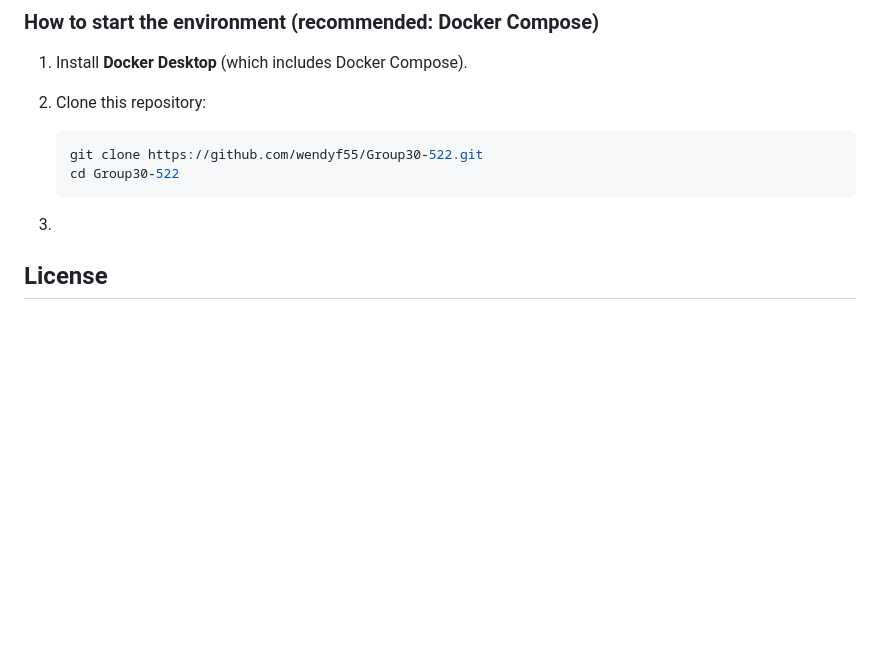
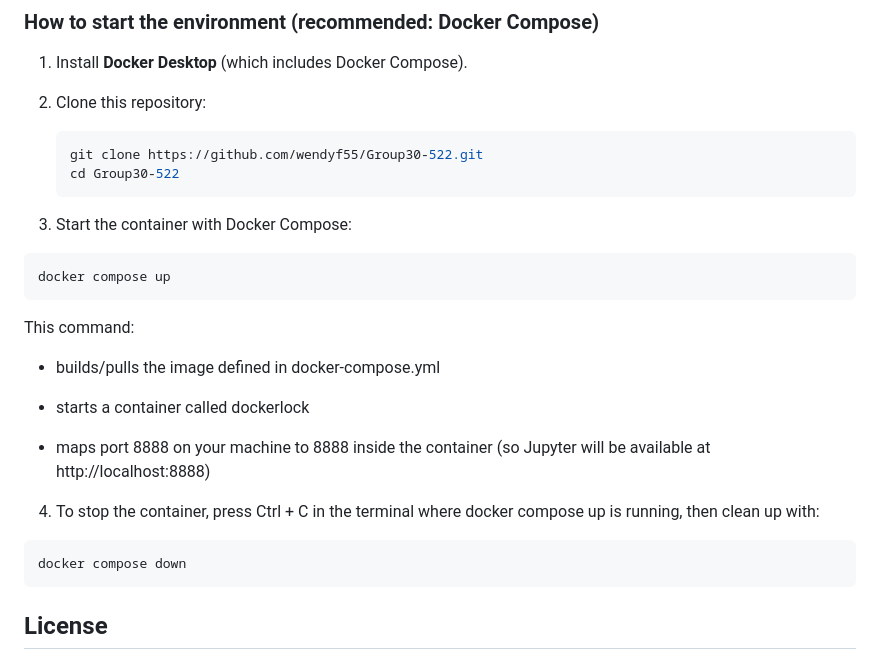
Before and after one commit to wendyf55/Group30-522, a Markdown page: README.md, the part around the change. Rendered like a GitHub page; blank space fills up the shorter version.

Commit message:
add computational environment

````diff
--- a/README.md
+++ b/README.md
@@ -104,8 +104,27 @@ GitHub Actions workflow `.github/workflows/docker-publish.yml`.
    cd Group30-522
    ```
 
-3.
+3. Start the container with Docker Compose:
 
+```bash
+docker compose up
+```
+
+This command:
+
+- builds/pulls the image defined in docker-compose.yml
+
+- starts a container called dockerlock
+
+- maps port 8888 on your machine to 8888 inside the container
+(so Jupyter will be available at http://localhost:8888)
+
+4. To stop the container, press Ctrl + C in the terminal where
+docker compose up is running, then clean up with:
+
+```bash
+docker compose down
+```
 
 ## License
 
````
